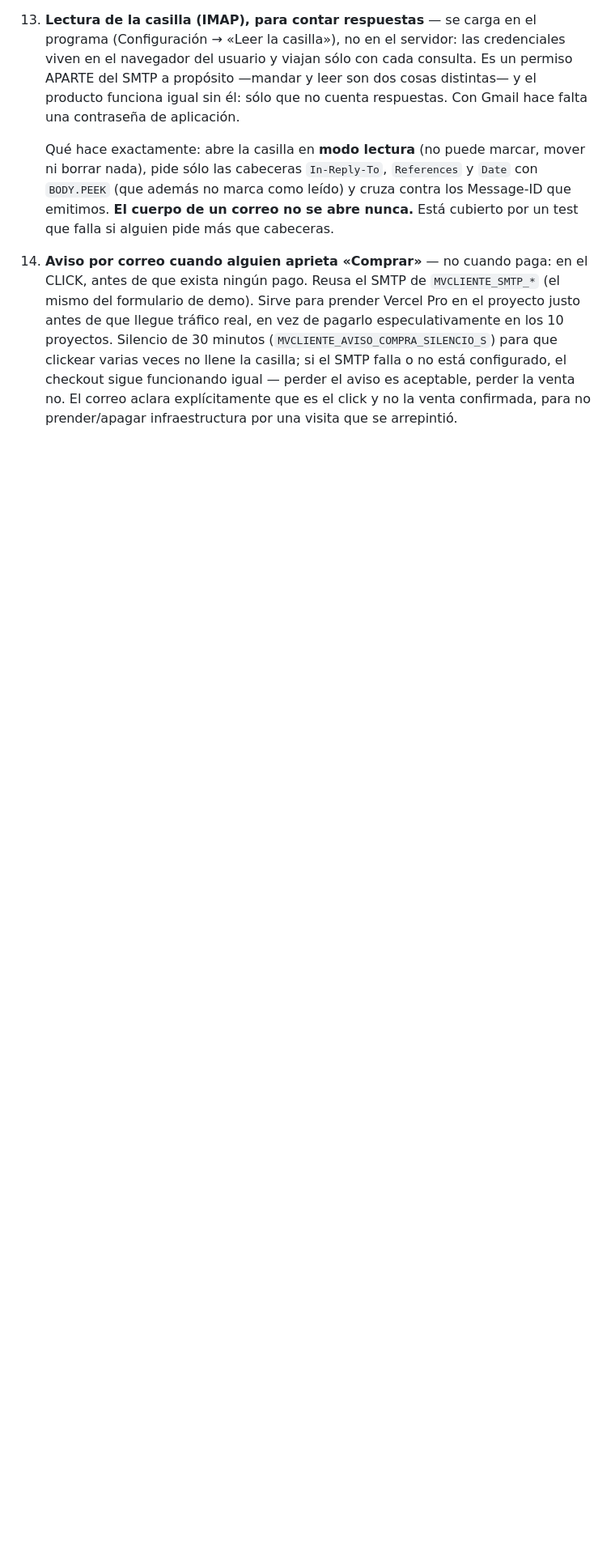
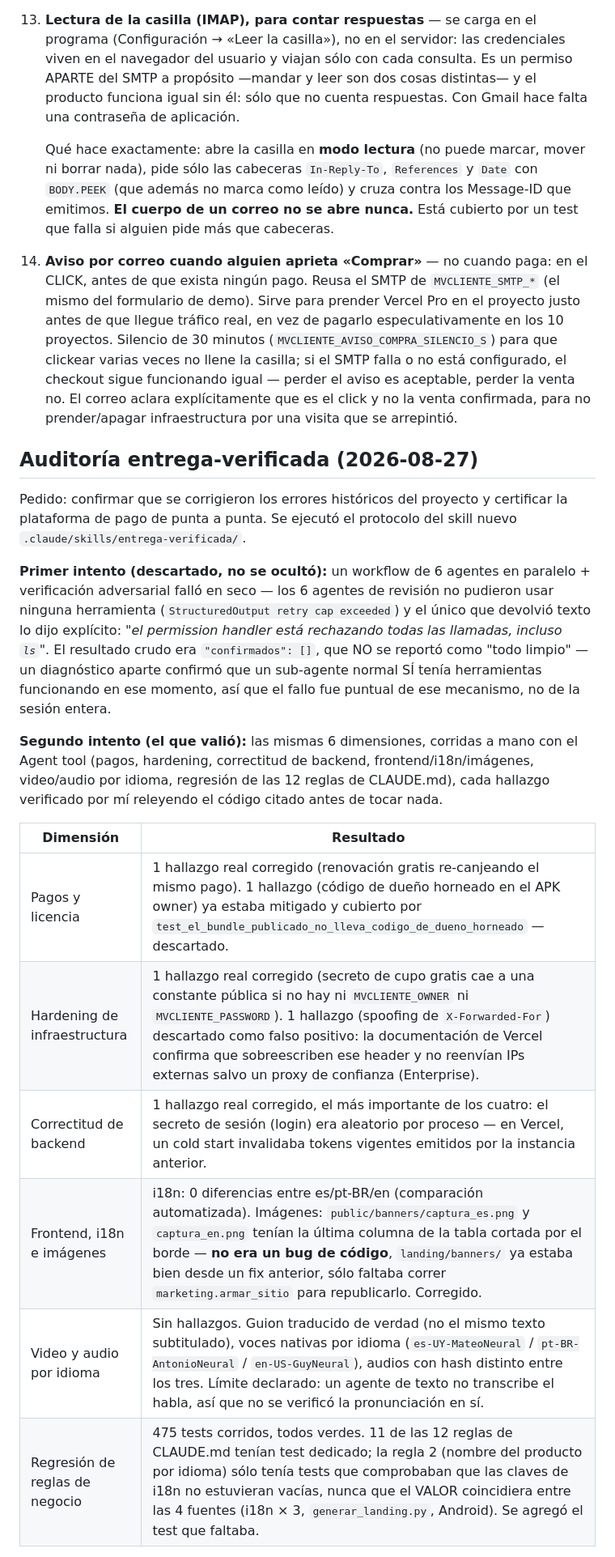
Before and after one commit to vieraschiavi/MV-Cliente-IA, a Markdown page: ESTADO_PROYECTO.md, the part around one of its changes. Shown at 81% size. GitHub-like rendering; blank space fills up the shorter version.

```diff
--- a/ESTADO_PROYECTO.md
+++ b/ESTADO_PROYECTO.md
@@ -250,3 +250,34 @@ Ahora:
     confirmada, para no prender/apagar infraestructura por una visita que se
     arrepintió.
 
+## Auditoría entrega-verificada (2026-08-27)
+
+Pedido: confirmar que se corrigieron los errores históricos del proyecto y
+certificar la plataforma de pago de punta a punta. Se ejecutó el protocolo
+del skill nuevo `.claude/skills/entrega-verificada/`.
+
+**Primer intento (descartado, no se ocultó):** un workflow de 6 agentes en
+paralelo + verificación adversarial falló en seco — los 6 agentes de
+revisión no pudieron usar ninguna herramienta (`StructuredOutput retry cap
+exceeded`) y el único que devolvió texto lo dijo explícito: *"el permission
+handler está rechazando todas las llamadas, incluso `ls`"*. El resultado
+crudo era `"confirmados": []`, que NO se reportó como "todo limpio" — un
+diagnóstico aparte confirmó que un sub-agente normal SÍ tenía herramientas
+funcionando en ese momento, así que el fallo fue puntual de ese mecanismo,
+no de la sesión entera.
+
+**Segundo intento (el que valió):** las mismas 6 dimensiones, corridas a
+mano con el Agent tool (pagos, hardening, correctitud de backend,
+frontend/i18n/imágenes, video/audio por idioma, regresión de las 12 reglas
+de CLAUDE.md), cada hallazgo verificado por mí releyendo el código citado
+antes de tocar nada.
+
+| Dimensión | Resultado |
+|---|---|
+| Pagos y licencia | 1 hallazgo real corregido (renovación gratis re-canjeando el mismo pago). 1 hallazgo (código de dueño horneado en el APK owner) ya estaba mitigado y cubierto por `test_el_bundle_publicado_no_lleva_codigo_de_dueno_horneado` — descartado. |
+| Hardening de infraestructura | 1 hallazgo real corregido (secreto de cupo gratis cae a una constante pública si no hay ni `MVCLIENTE_OWNER` ni `MVCLIENTE_PASSWORD`). 1 hallazgo (spoofing de `X-Forwarded-For`) descartado como falso positivo: la documentación de Vercel confirma que sobreescriben ese header y no reenvían IPs externas salvo un proxy de confianza (Enterprise). |
+| Correctitud de backend | 1 hallazgo real corregido, el más importante de los cuatro: el secreto de sesión (login) era aleatorio por proceso — en Vercel, un cold start invalidaba tokens vigentes emitidos por la instancia anterior. |
+| Frontend, i18n e imágenes | i18n: 0 diferencias entre es/pt-BR/en (comparación automatizada). Imágenes: `public/banners/captura_es.png` y `captura_en.png` tenían la última columna de la tabla cortada por el borde — **no era un bug de código**, `landing/banners/` ya estaba bien desde un fix anterior, sólo faltaba correr `marketing.armar_sitio` para republicarlo. Corregido. |
+| Video y audio por idioma | Sin hallazgos. Guion traducido de verdad (no el mismo texto subtitulado), voces nativas por idioma (`es-UY-MateoNeural` / `pt-BR-AntonioNeural` / `en-US-GuyNeural`), audios con hash distinto entre los tres. Límite declarado: un agente de texto no transcribe el habla, así que no se verificó la pronunciación en sí. |
+| Regresión de reglas de negocio | 475 tests corridos, todos verdes. 11 de las 12 reglas de CLAUDE.md tenían test dedicado; la regla 2 (nombre del producto por idioma) sólo tenía tests que comprobaban que las claves de i18n no estuvieran vacías, nunca que el VALOR coincidiera entre las 4 fuentes (i18n × 3, `generar_landing.py`, Android). Se agregó el test que faltaba. |
+
```
Also changed, not shown: other parts of ESTADO_PROYECTO.md (+25 -0 lines).
